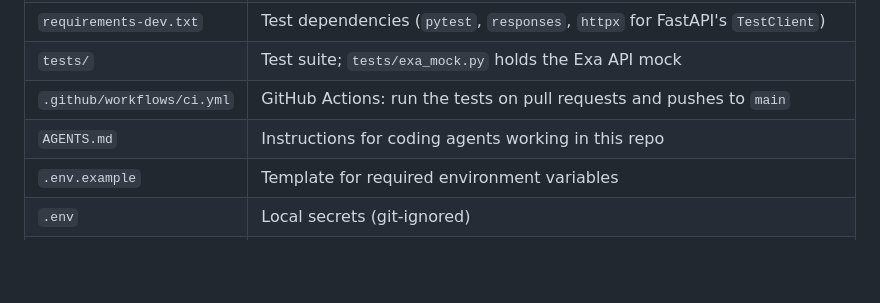
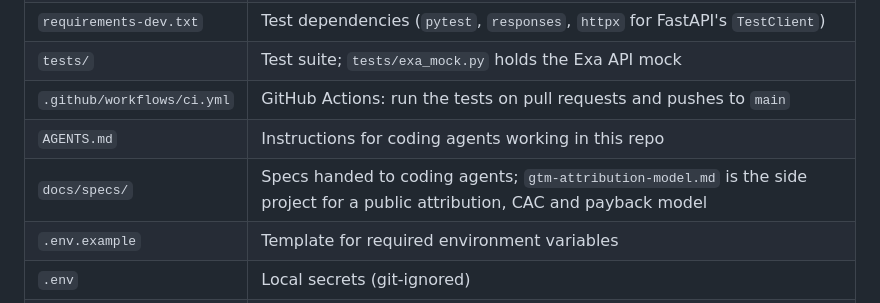
Before and after one commit to Milos-Blagojevic/growth-analytics, a Markdown page: README.md, the part around the change. Rendered like a GitHub page; blank space fills up the shorter version.

Commit message:
Add spec: multi-touch attribution, CAC and payback-by-channel model on synthetic data

```diff
--- a/README.md
+++ b/README.md
@@ -210,6 +210,7 @@ Not built yet; recorded so they can be picked up later.
 | `tests/` | Test suite; `tests/exa_mock.py` holds the Exa API mock |
 | `.github/workflows/ci.yml` | GitHub Actions: run the tests on pull requests and pushes to `main` |
 | `AGENTS.md` | Instructions for coding agents working in this repo |
+| `docs/specs/` | Specs handed to coding agents; `gtm-attribution-model.md` is the side project for a public attribution, CAC and payback model |
 | `.env.example` | Template for required environment variables |
 | `.env` | Local secrets (git-ignored) |
 | `hunt.py` | Job-hunt CLI: `discover`, `run`, `send` and `watch` |
```
Also changed, not shown: docs/specs/gtm-attribution-model.md (added, +338 -0 lines).
